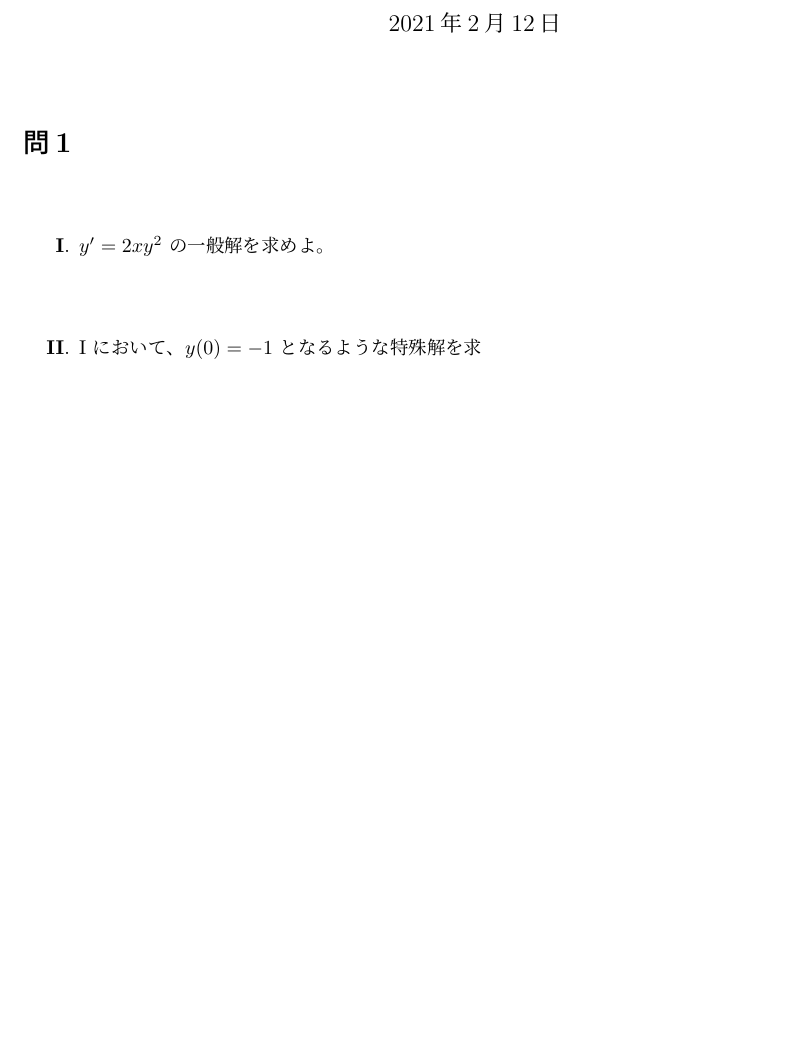
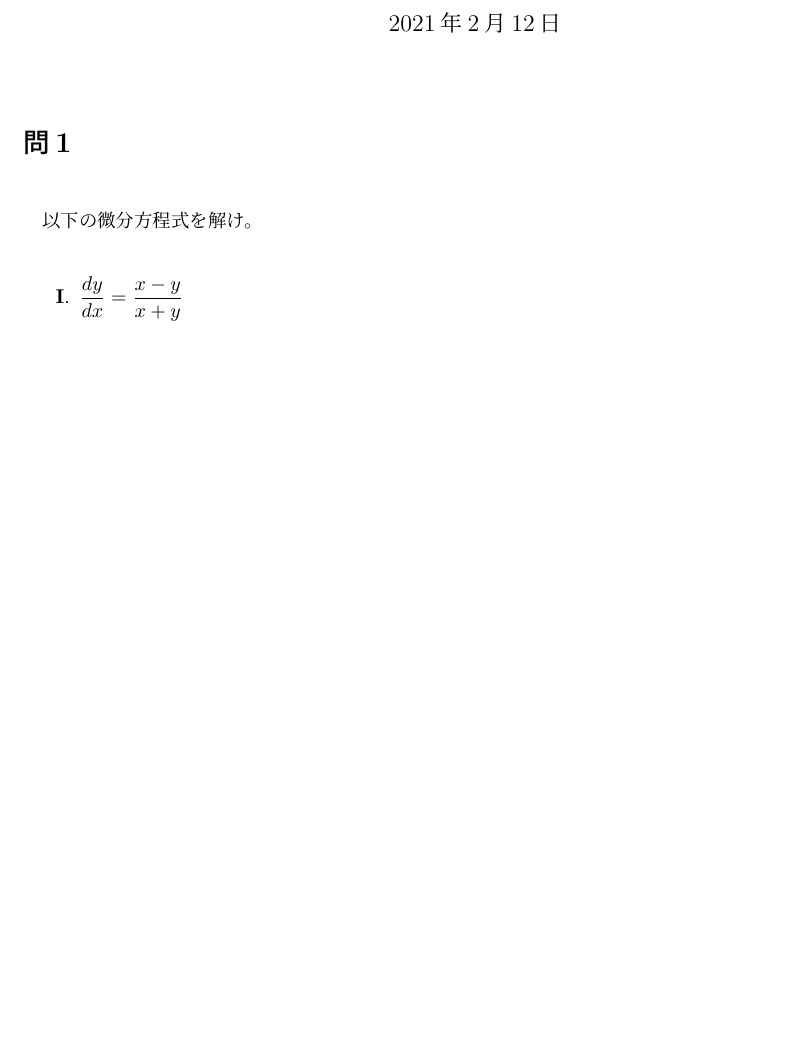
Before and after one commit to ryusuke920/tex, a LaTeX document (毎日微分方程式/problem/day_3.tex): part of the page, cut so that both start at the same text. Compiled offline with upLaTeX and dvipdfmx.

Commit message:
add pro-day_3.tex

```diff
--- a/毎日微分方程式/problem/day_3.tex
+++ b/毎日微分方程式/problem/day_3.tex
@@ -29,10 +29,9 @@ urlcolor=blue, citecolor=blue]{hyperref}
 \maketitle
 
 \question{問1}
+以下の微分方程式を解け。
 \begin{qparts}
-    \qpart $ y ^ {\prime} = 2xy ^ 2 $ の一般解を求めよ。\\
-
-    \qpart $\rm I $ において、$ y(0) = -1 $ となるような特殊解を求
+    \qpart $ \displaystyle \frac{dy}{dx} = \frac{x - y}{x + y} $\\
 \end{qparts}
 \end{spacing}
 
```
Also changed, not shown: 毎日微分方程式/answer/day_3.tex (added), 毎日微分方程式/problem/day_3.pdf, 5 other files.
